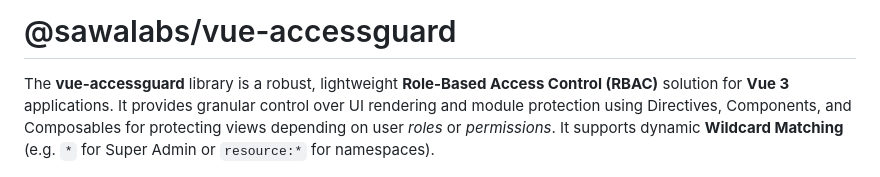
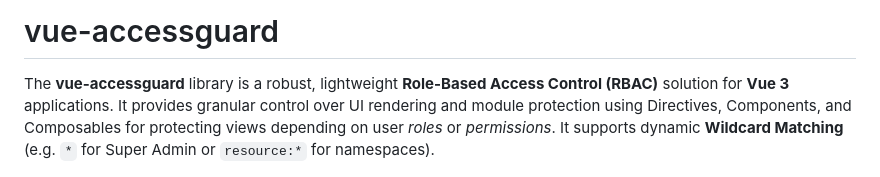
Before and after one commit to sawalabs/Vue-AccessGuard, a Markdown page: README.md, the part around one of its changes. Drawn GitHub-style.

```diff
--- a/README.md
+++ b/README.md
@@ -3,6 +3,6 @@
 </div>
 
-# @sawalabs/vue-accessguard
+# vue-accessguard
 
 The **vue-accessguard** library is a robust, lightweight **Role-Based Access Control (RBAC)** solution for **Vue 3** applications. It provides granular control over UI rendering and module protection using Directives, Components, and Composables for protecting views depending on user *roles* or *permissions*. It supports dynamic **Wildcard Matching** (e.g. `*` for Super Admin or `resource:*` for namespaces).
 
```
Also changed, not shown: other parts of README.md (+1 -1 lines).
